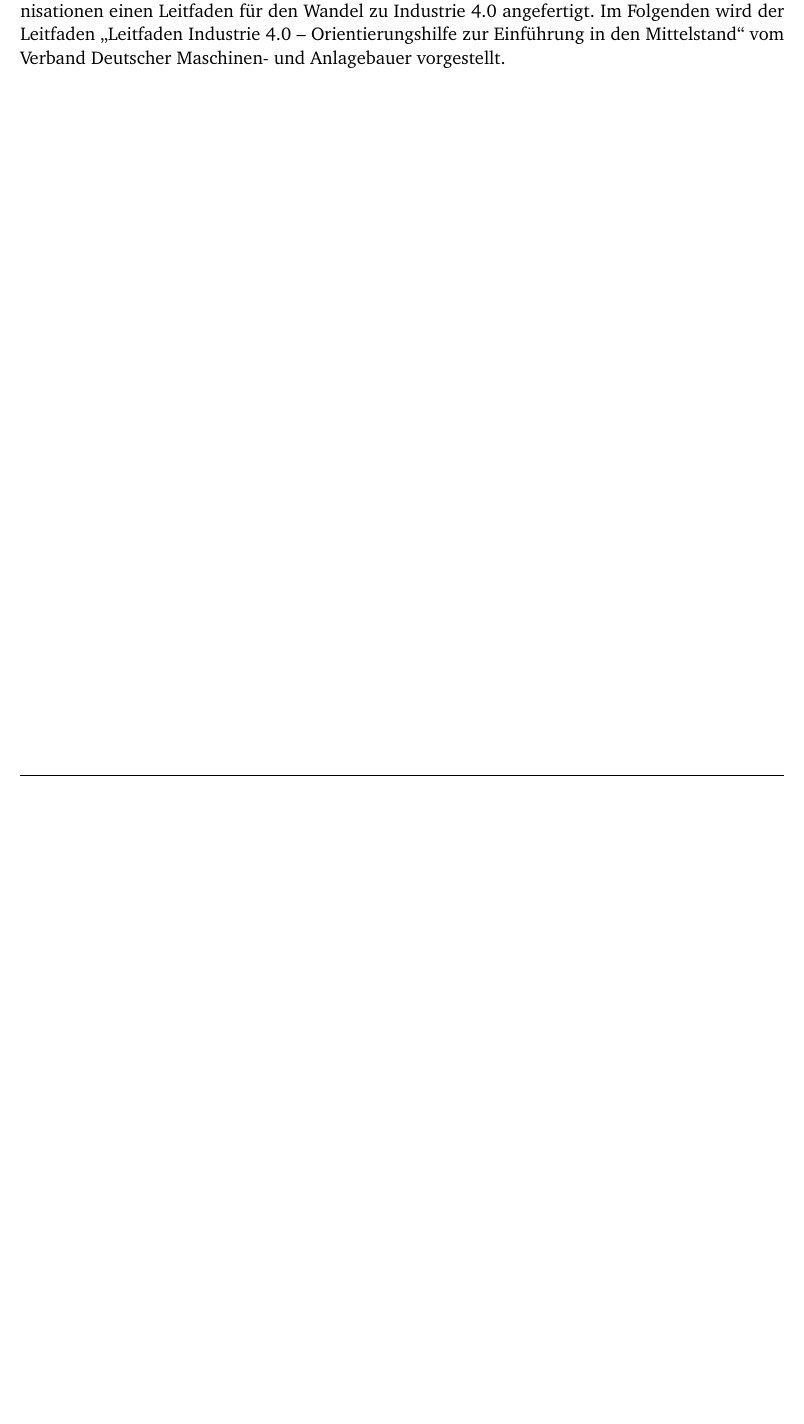
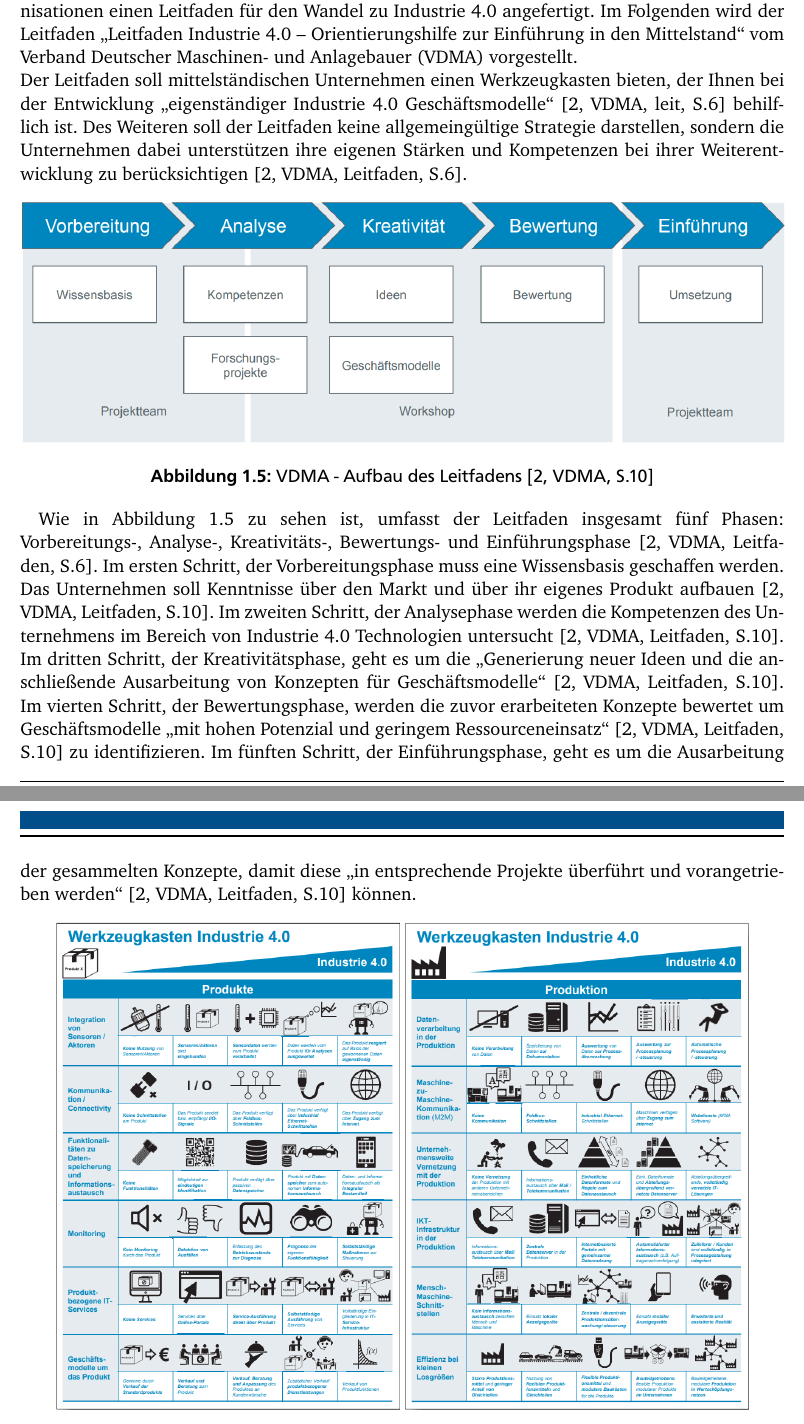
Before and after one commit to ElvirSin/Thesis-LaTeX, a LaTeX thesis (LATEX Ausarbeitung/BachelorThesis.tex, which reads LATEX Ausarbeitung/Kapitel/Kapitel2_StandDerTechnik.tex): part of page 9 of 9 before the commit and two parts of pages 9 and 10 of 10 after it, the two joined at a grey line, cut so that both start at the same text, the shorter picture padded with empty space. The pictures show the PDF file LATEX Ausarbeitung/BachelorThesis.pdf that the author committed with the source.

Commit message:
test
test

```diff
--- a/LATEX Ausarbeitung/Kapitel/Kapitel2_StandDerTechnik.tex
+++ b/LATEX Ausarbeitung/Kapitel/Kapitel2_StandDerTechnik.tex
@@ -240,7 +240,29 @@ Nachhaltigkeit ist von zentraler Bedeutung für den Wandel zu Industrie 4.0, den
 
 \subsection{Leitfaden für Industrie 4.0}\label{sec:LeitfadenUmsetung}
 
-Da es wie bereits erwähnt keinen allgemein anwendbaren Lösungsweg gibt, haben einige Organisationen einen Leitfaden für den Wandel zu Industrie 4.0 angefertigt. Im Folgenden wird der Leitfaden „Leitfaden Industrie 4.0 – Orientierungshilfe zur Einführung in den Mittelstand“ vom Verband Deutscher Maschinen- und Anlagebauer vorgestellt.
+Da es wie bereits erwähnt keinen allgemein anwendbaren Lösungsweg gibt, haben einige Organisationen einen Leitfaden für den Wandel zu Industrie 4.0 angefertigt. Im Folgenden wird der Leitfaden „Leitfaden Industrie 4.0 – Orientierungshilfe zur Einführung in den Mittelstand“ vom Verband Deutscher Maschinen- und Anlagebauer (VDMA) vorgestellt.
+\newline
+Der Leitfaden soll mittelständischen Unternehmen einen Werkzeugkasten bieten, der Ihnen bei der Entwicklung „eigenständiger Industrie 4.0 Geschäftsmodelle“ [2, VDMA, leit, S.6] behilflich ist. Des Weiteren soll der Leitfaden keine allgemeingültige Strategie darstellen, sondern die Unternehmen dabei unterstützen ihre eigenen Stärken und Kompetenzen bei ihrer Weiterentwicklung zu berücksichtigen [2, VDMA, Leitfaden, S.6].
+
+\begin{figure}[h]
+	\centering
+	\includegraphics[width=1\linewidth]{Bilder/A5_VDMA_Phasen}
+	\caption{VDMA - Aufbau des Leitfadens [2, VDMA, S.10]}
+	\label{fig:VDMAAufbauLeitfaden}
+\end{figure}
+
+Wie in Abbildung \ref{fig:VDMAAufbauLeitfaden} zu sehen ist, umfasst der Leitfaden insgesamt fünf Phasen: Vorbereitungs-, Analyse-, Kreativitäts-, Bewertungs- und Einführungsphase [2, VDMA, Leitfaden, S.6]. Im ersten Schritt, der Vorbereitungsphase muss eine Wissensbasis geschaffen werden. Das Unternehmen soll Kenntnisse über den Markt und über ihr eigenes Produkt aufbauen [2, VDMA, Leitfaden, S.10]. Im zweiten Schritt, der Analysephase werden die Kompetenzen des Unternehmens im Bereich von Industrie 4.0 Technologien untersucht [2, VDMA, Leitfaden, S.10]. Im dritten Schritt, der Kreativitätsphase, geht es um die „Generierung neuer Ideen und die anschließende Ausarbeitung von Konzepten für Geschäftsmodelle“ [2, VDMA, Leitfaden, S.10]. Im vierten Schritt, der Bewertungsphase, werden die zuvor erarbeiteten Konzepte bewertet um Geschäftsmodelle „mit hohen Potenzial und geringem Ressourceneinsatz“ [2, VDMA, Leitfaden, S.10] zu identifizieren. Im fünften Schritt, der Einführungsphase, geht es um die Ausarbeitung der gesammelten Konzepte, damit diese „in entsprechende Projekte überführt und vorangetrieben werden“ [2, VDMA, Leitfaden, S.10] können.
+
+\begin{figure}[h]
+	\centering
+	\includegraphics[width=0.45\linewidth]{Bilder/A6_VDMAWerkzeugkasten1}
+	\includegraphics[width=0.45\linewidth]{Bilder/A7_VDMAWerkzeugkasten2}
+	\caption{VDMA - Werkzeugkasten Industrie 4.0 [2, VDMA, S.9]}
+	\label{fig:VDMAWerkzeugkasten}
+\end{figure}
+
+Zentrales Element des Leitfadens ist der sogenannte „Werkzeugkasten Industrie 4.0“ aus Abbildung \ref{fig:VDMAWerkzeugkasten}. Der Werkzeugkasten „zeigt Entwicklungsstufen für verschiedene Anwendungsebenen von Industrie 4.0 auf“ [2, VDMA, Leitfaden, S.11] und soll bei der „schrittweisen Umsetzung innovativer Ideen in kleinen und mittelständischen Unternehmen“ behilflich sein [2, VDMA, Leitfaden, S.11]. Dabei ist der Werkzeugkasten unterteilt in zwei Hälften: Produkte und Produktion. Die einzelnen Entwicklungsstufen auf jeder Anwendungsebene sind in steigender Komplexität von links nach rechts sortiert. Es ist anzumerken, dass der Werkzeugkasten weiterentwickelt werden muss, da die vierte industrielle Revolution noch lange nicht abgeschlossen“ [2, VDMA, Leitfaden, S.11] ist.
+
 
 %--------------------------------------------------------------------------------------------------
 %\section{Mensch-Computer Interaktion}\label{sec:HCI}
```
Also changed, not shown: LATEX Ausarbeitung/BachelorThesis.pdf, LATEX Ausarbeitung/Bilder/A5_VDMA_Phasen.PNG (added), LATEX Ausarbeitung/Bilder/A6_VDMAWerkzeugkasten1.PNG (added), LATEX Ausarbeitung/Bilder/A7_VDMAWerkzeugkasten2.PNG (added), 3 other files.
